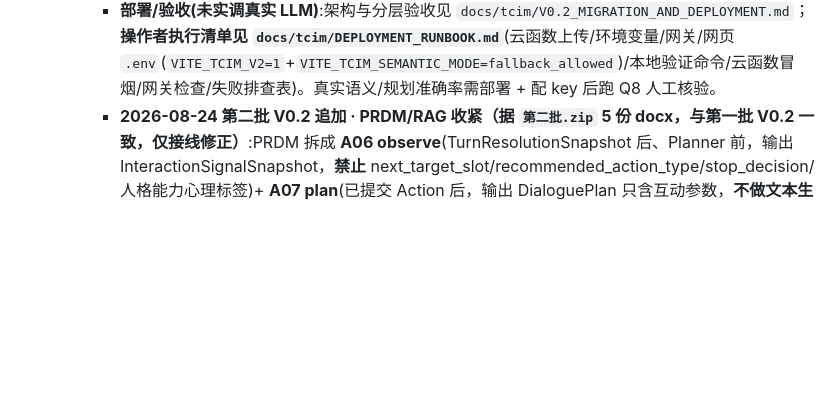
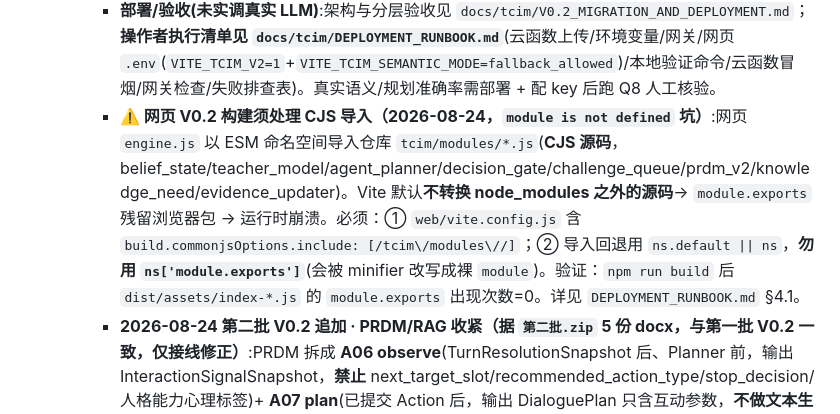
Before and after one commit to norazhu1013-blip/tcim-interview-website, a Markdown page: CLAUDE.md, the part around the change. Rendered like a GitHub page; blank space fills up the shorter version.

```diff
--- a/CLAUDE.md
+++ b/CLAUDE.md
@@ -312,4 +312,5 @@ Q1篮球架玩水 C2/A1 · Q2频繁求助 C2/C1 · Q3区域停留短 C1/C2 · Q4
     - **云函数**:`gsyg_planner`(A03/A04, LLM_PROFILES wxai/deepseek/openai-compatible+Gate, `planner_core.js` 纯逻辑可测)+ `gsyg_semanticProbe`(A00/A01)+ 网关 `ACTIONS` 含 `semanticProbe`+`planner`。网页 provider `semanticLLM.js`/`plannerLLM.js`(网关可用走 cloud, 缺则回退本地确定性/空, 永不抛错)。`TCIM_SEMANTIC_MODE` 贯穿(Node env + web VITE).
     - **测试**:`tcim/tests/v2_{belief,teacher_model,planner_gate,double_state,challenge_policy}` + `cloudfunctions/{gsyg_semanticProbe/semantic_core,gsyg_planner/planner_core}.test.js` + web `engine.test.mjs(10/10)`/`semantic.test.mjs`。基线 `disabled` 6/720/0冲突/low=0 不变。
     - **部署/验收(未实调真实 LLM)**:架构与分层验收见 `docs/tcim/V0.2_MIGRATION_AND_DEPLOYMENT.md`；**操作者执行清单见 `docs/tcim/DEPLOYMENT_RUNBOOK.md`**(云函数上传/环境变量/网关/网页 `.env`(`VITE_TCIM_V2=1`+`VITE_TCIM_SEMANTIC_MODE=fallback_allowed`)/本地验证命令/云函数冒烟/网关检查/失败排查表)。真实语义/规划准确率需部署 + 配 key 后跑 Q8 人工核验。
+    - **⚠️ 网页 V0.2 构建须处理 CJS 导入（2026-08-24，`module is not defined` 坑）**:网页 `engine.js` 以 ESM 命名空间导入仓库 `tcim/modules/*.js`(**CJS 源码**，belief_state/teacher_model/agent_planner/decision_gate/challenge_queue/prdm_v2/knowledge_need/evidence_updater)。Vite 默认**不转换 node_modules 之外的源码**→ `module.exports` 残留浏览器包 → 运行时崩溃。必须：① `web/vite.config.js` 含 `build.commonjsOptions.include: [/tcim\/modules\//]`；② 导入回退用 `ns.default || ns`，**勿用 `ns['module.exports']`**(会被 minifier 改写成裸 `module`)。验证：`npm run build` 后 `dist/assets/index-*.js` 的 `module.exports` 出现次数=0。详见 `DEPLOYMENT_RUNBOOK.md` §4.1。
     - **2026-08-24 第二批 V0.2 追加 · PRDM/RAG 收紧（据 `第二批.zip` 5 份 docx，与第一批 V0.2 一致，仅接线修正）**:PRDM 拆成 **A06 observe**(TurnResolutionSnapshot 后、Planner 前，输出 InteractionSignalSnapshot，**禁止** next_target_slot/recommended_action_type/stop_decision/人格能力心理标签)+ **A07 plan**(已提交 Action 后，输出 DialoguePlan 只含互动参数，**不做文本生成**、不改 target/objective/probe_strategy、绑定 fingerprint、无有效 fingerprint 则返回 null 门禁)。`prdm_v2.js`(observe/plan/FORBIDDEN_OBS)；网页 `engine.js` 移除 `prdmWording`(A08 Generator 是唯一教师文本点)+ 删 V0.1 prdmPlan/ragDecision 死代码。RAG 改 **Planner 驱动的 KnowledgeNeedProposal**(`knowledge_need.js` decideKnowledgeNeed/validateProposal,need 需 gap/expected_use/route_ceiling/phase,默认克制 R0)；网页 `ragDecision`→`decideKnowledgeNeed`。新增测试 `v2_prdm.test.js`/`v2_rag.test.js`。基线 6/720 不变,红线(G05/泄露/PRDM 不写证据/改目标)全遵守。
```
Also changed, not shown: docs/tcim/DEPLOYMENT_RUNBOOK.md (+12 -0 lines).
